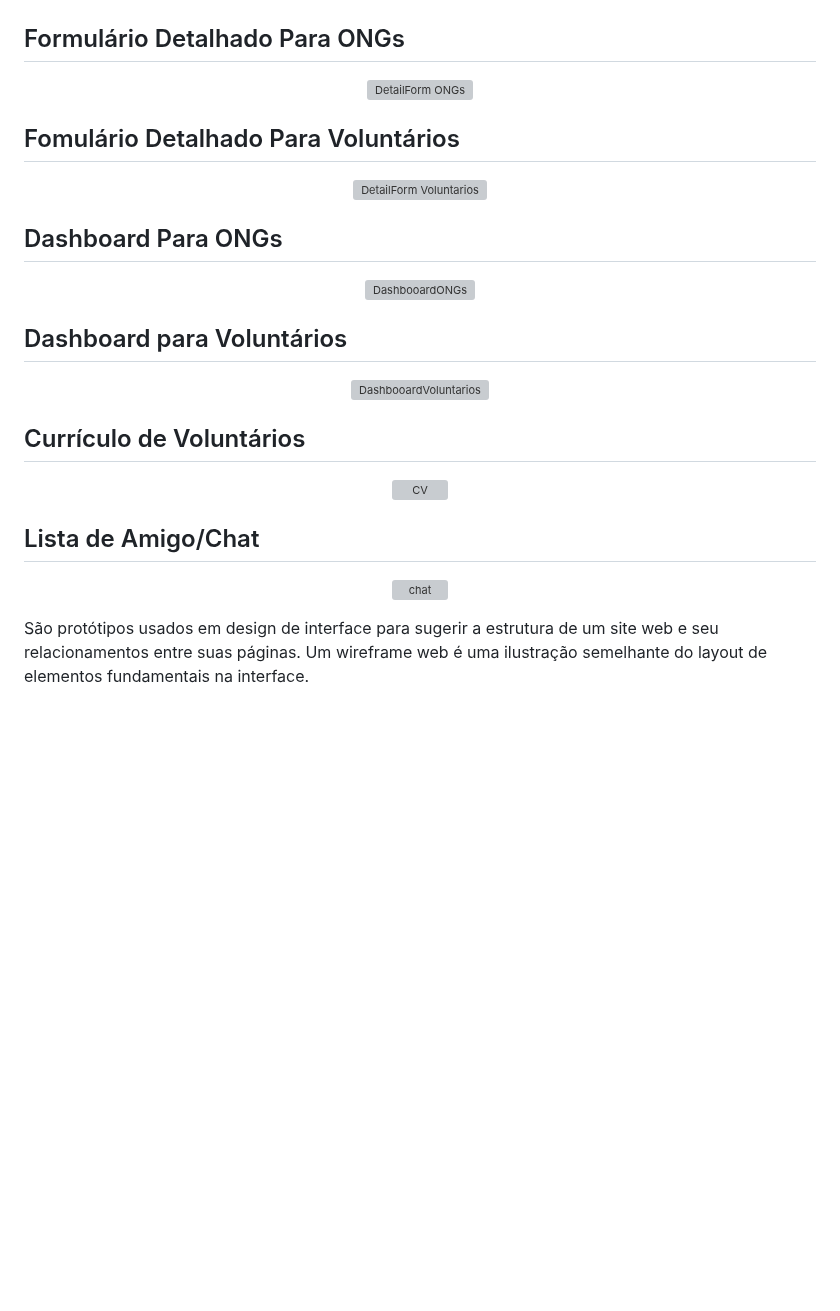
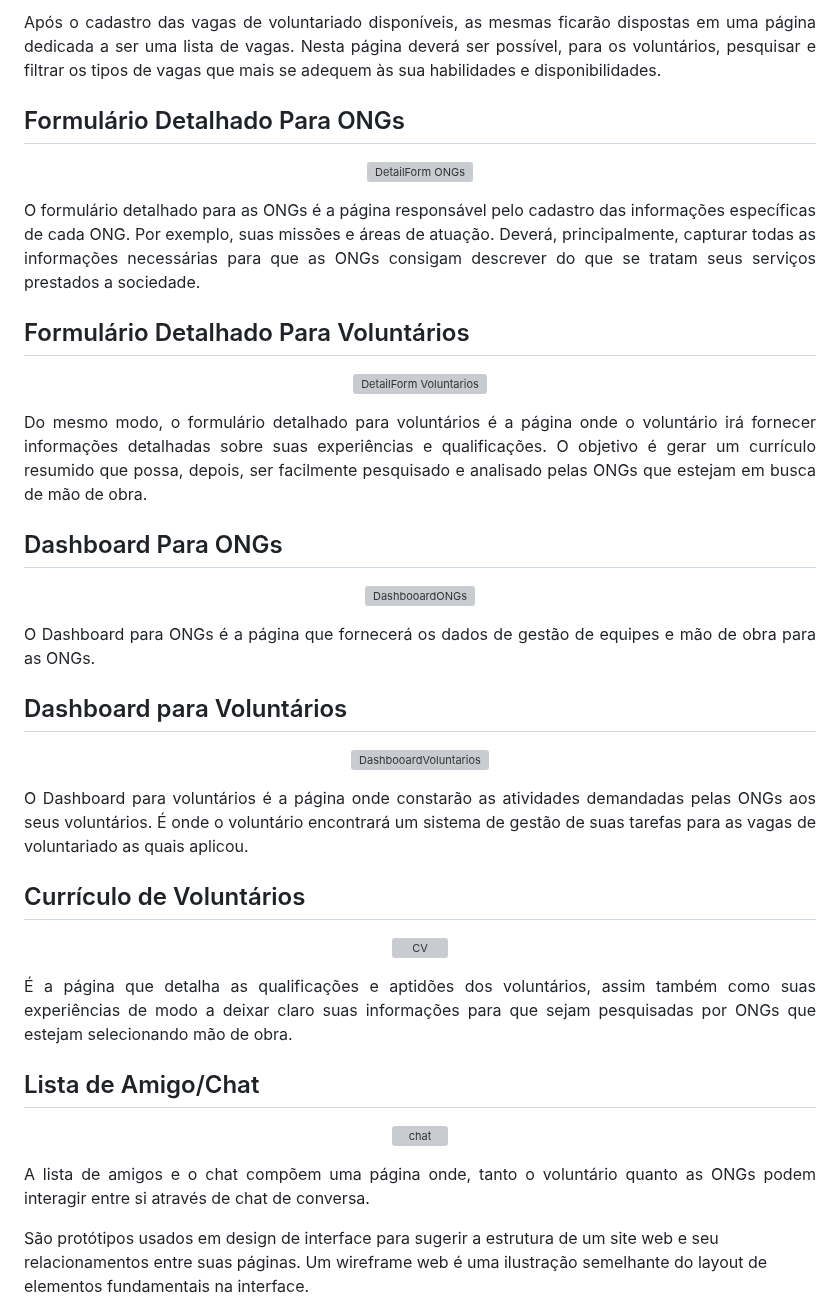
Before and after one commit to RaulJanon/pmv-ads-2023-1-e1-proj-web-t2-grupo-4-ongs-e-voluntariado, a Markdown page: docs/04-Projeto de Interface.md, the part around one of its changes. Rendered like a GitHub page; blank space fills up the shorter version; grey boxes are pictures that could not be loaded.

```diff
--- a/docs/04-Projeto de Interface.md
+++ b/docs/04-Projeto de Interface.md
@@ -133,4 +139,7 @@ A página Feed, é onde todos os post, tanto de voluntários, quanto de ONGs, po
 
+Após o cadastro das vagas de voluntariado disponíveis, as mesmas ficarão dispostas em uma página dedicada a ser uma lista de vagas. Nesta página deverá ser possível, para os voluntários, pesquisar e filtrar os tipos de vagas que mais se adequem às sua habilidades e disponibilidades.
+
+</div>
 
 ## Formulário Detalhado Para ONGs
 
@@ -141,14 +150,26 @@ A página Feed, é onde todos os post, tanto de voluntários, quanto de ONGs, po
 
 </div>
 
+<div align="justify">
+
+O formulário detalhado para as ONGs é a página responsável pelo cadastro das informações específicas de cada ONG. Por exemplo, suas missões e áreas de atuação. Deverá, principalmente, capturar todas as informações necessárias para que as ONGs consigam descrever do que se tratam seus serviços prestados a sociedade.
+
+</div>
 
 
-## Fomulário Detalhado Para Voluntários
+
+## Formulário Detalhado Para Voluntários
 
 <div align="center">
 
  ![DetailForm Voluntarios](https://user-images.githubusercontent.com/19398297/233783334-07e34ce4-e58a-4a7b-949b-648c3d70994d.png)
 
+
+</div>
+
+<div align="justify">
+
+Do mesmo modo, o formulário detalhado para voluntários é a página onde o voluntário irá fornecer informações detalhadas sobre suas experiências e qualificações. O objetivo é gerar um currículo resumido que possa, depois, ser facilmente pesquisado e analisado pelas ONGs que estejam em busca de mão de obra.
 
 </div>
 
@@ -163,6 +184,12 @@ A página Feed, é onde todos os post, tanto de voluntários, quanto de ONGs, po
 
 </div>
 
+<div align="justify">
+
+O Dashboard para ONGs é a página que fornecerá os dados de gestão de equipes e mão de obra para as ONGs.
+
+</div>
+
 
 
 ## Dashboard para Voluntários
@@ -171,6 +198,12 @@ A página Feed, é onde todos os post, tanto de voluntários, quanto de ONGs, po
 
 ![DashbooardVoluntarios](https://user-images.githubusercontent.com/19398297/233784591-0df3334c-a813-4457-b877-8c7ba716d8ca.png)
 
+
+</div>
+
+<div align="justify">
+
+O Dashboard para voluntários é a página onde constarão as atividades demandadas pelas ONGs aos seus voluntários. É onde o voluntário encontrará um sistema de gestão de suas tarefas para as vagas de voluntariado as quais aplicou.
 
 </div>
 
@@ -186,12 +219,24 @@ A página Feed, é onde todos os post, tanto de voluntários, quanto de ONGs, po
 
 </div>
 
+<div align="justify">
+
+É a página que detalha as qualificações e aptidões dos voluntários, assim também como suas experiências de modo a deixar claro suas informações para que sejam pesquisadas por ONGs que estejam selecionando mão de obra.
+
+</div>
+
 ## Lista de Amigo/Chat
 
 <div align="center">
 
 ![chat](https://user-images.githubusercontent.com/19398297/233784972-2cae57e9-6f2b-4bce-a489-cc66310c8151.png)
 
+
+</div>
+
+<div align="justify">
+
+A lista de amigos e o chat compõem uma página onde, tanto o voluntário quanto as ONGs podem interagir entre si através de chat de conversa.
 
 </div>
 
```
Also changed, not shown: other parts of docs/04-Projeto de Interface.md (+9 -3 lines).
